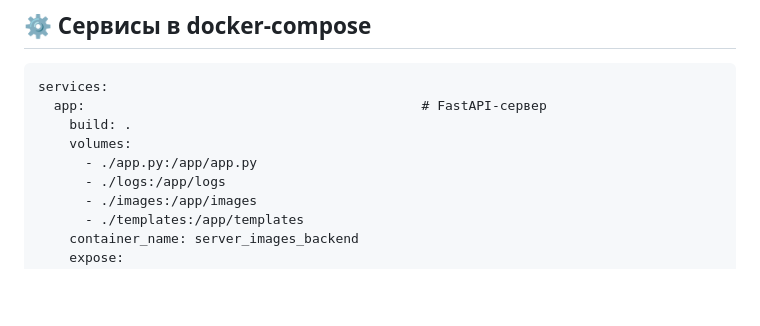
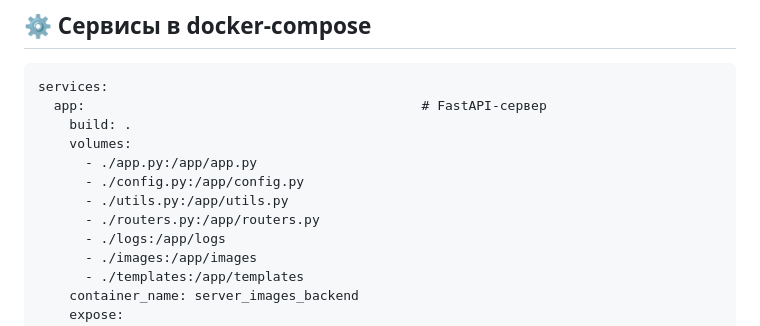
Before and after one commit to ChernoivanovAV/server-images, a Markdown page: README.md, the part around the change. Drawn GitHub-style; blank space fills up the shorter version.

Commit message:
refactoring code

```diff
--- a/README.md
+++ b/README.md
@@ -103,6 +103,9 @@ services:
     build: .
     volumes:
       - ./app.py:/app/app.py
+      - ./config.py:/app/config.py
+      - ./utils.py:/app/utils.py
+      - ./routers.py:/app/routers.py
       - ./logs:/app/logs
       - ./images:/app/images
       - ./templates:/app/templates
```
